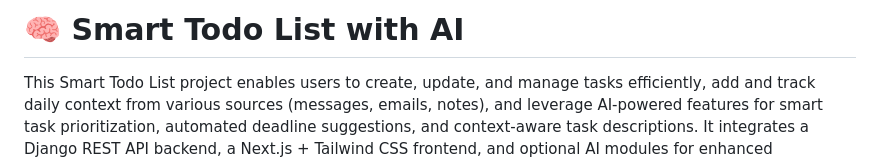
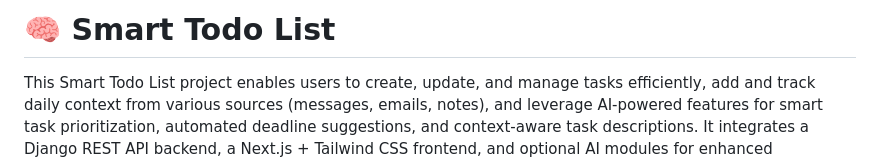
Before and after one commit to NishiVyas25/Smart-ToDo-List, a Markdown page: README.md, the part around the change. GitHub-like rendering.

```diff
--- a/README.md
+++ b/README.md
@@ -1,4 +1,4 @@
-# 🧠 Smart Todo List with AI
+# 🧠 Smart Todo List
 
 This Smart Todo List project enables users to create, update, and manage tasks efficiently, add and track daily context from various sources (messages, emails, notes), and leverage AI-powered features for smart task prioritization, automated deadline suggestions, and context-aware task descriptions. It integrates a Django REST API backend, a Next.js + Tailwind CSS frontend, and optional AI modules for enhanced productivity insights.
 
```
